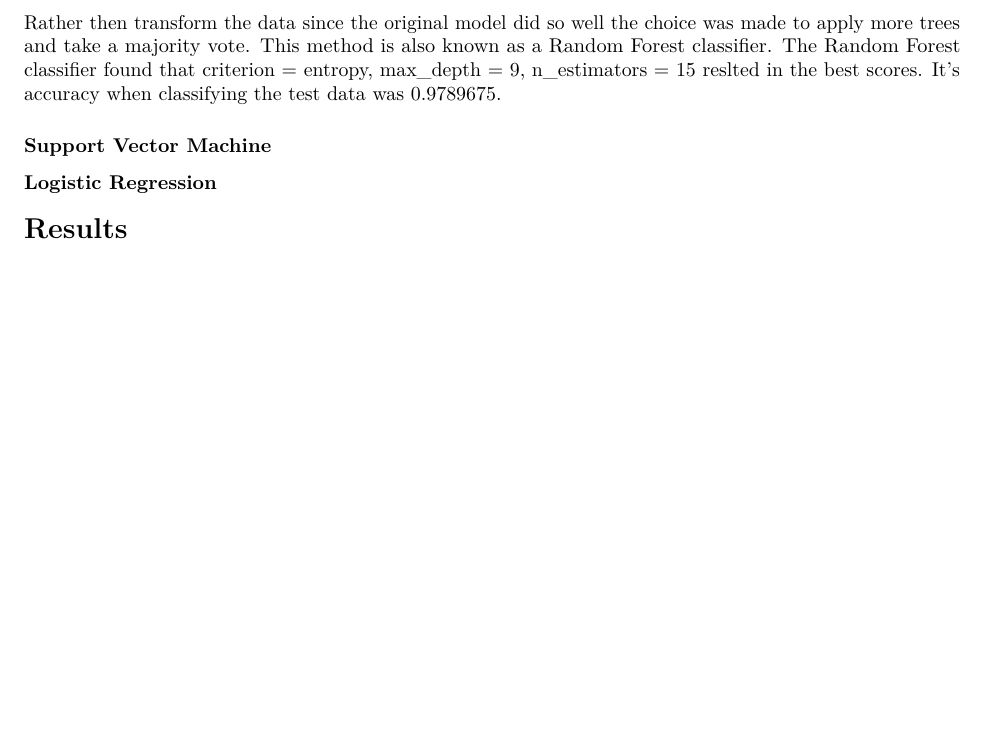
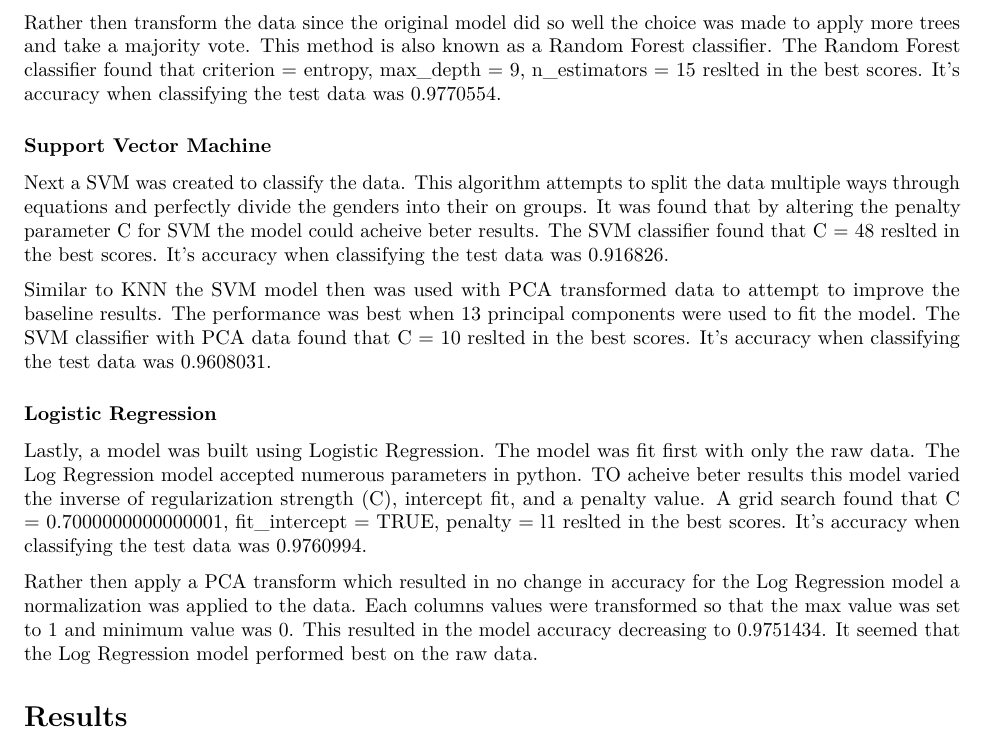
Before and after one commit to tjwhalenUVA/CS-584-Final, an R Markdown document (source/ShortReport.Rmd): part of page 3 of 3 before the commit and part of page 3 of 4 after it, cut so that both start at the same text, the shorter picture padded with empty space. Rendered offline with R 4.5, knitr and Pandoc, then LaTeX, with nearby package versions.

Commit message:
added log reg section

```diff
--- a/source/ShortReport.Rmd
+++ b/source/ShortReport.Rmd
@@ -134,11 +134,34 @@ It ended up that `r best_params(dt)` generated the best tree with an accuracy of
 Rather then transform the data since the original model did so well the choice was made to apply more trees and take a majority vote.
 This method is also known as a Random Forest classifier.
 The Random Forest classifier found that `r best_params(rf)` reslted in the best  scores.
-It's accuracy when classifying the test data was `r model_accuracy(knn.pca)`.
+It's accuracy when classifying the test data was `r model_accuracy(rf)`.
 
 ### Support Vector Machine
 
+Next a SVM was created to classify the data.
+This algorithm attempts to split the data multiple ways through equations and perfectly divide the genders into their on groups.
+It was found that by altering the penalty parameter C for SVM the model could acheive beter results.
+The SVM classifier found that `r best_params(svm)` reslted in the best  scores.
+It's accuracy when classifying the test data was `r model_accuracy(svm)`.
+
+Similar to KNN the SVM model then was used with PCA transformed data to attempt to improve the baseline results.
+The performance was best when 13 principal components were used to fit the model.
+The SVM classifier with PCA data found that `r best_params(svm.pca)` reslted in the best  scores.
+It's accuracy when classifying the test data was `r model_accuracy(svm.pca)`.
+
 ### Logistic Regression
+
+Lastly, a model was built using Logistic Regression.
+The model was fit first with only the raw data.
+The Log Regression model accepted numerous parameters in python.
+TO acheive beter results this model varied the inverse of regularization strength (C), intercept fit, and a penalty value.
+A grid search found that `r best_params(lr)` reslted in the best  scores.
+It's accuracy when classifying the test data was `r model_accuracy(lr)`.
+
+Rather then apply a PCA transform which resulted in no change in accuracy for the Log Regression model a normalization was applied to the data.
+Each columns values were transformed so that the max value was set to 1 and minimum value was 0.
+This resulted in the model accuracy decreasing to `r model_accuracy(lr.norm)`.
+It seemed that the Log Regression model performed best on the raw data.
 
 # Results
 
```
Also changed, not shown: source/ShortReport.Rmd (8 more changed lines).
